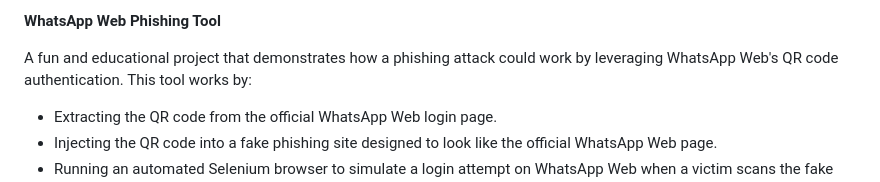
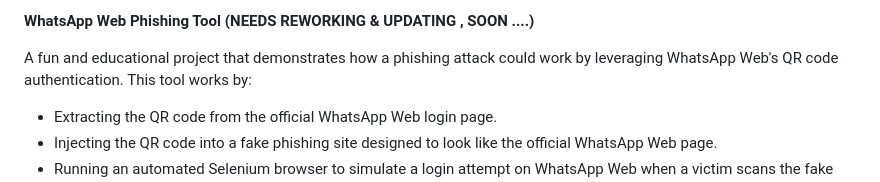
Before and after one commit to levo-777/whats_app_web_phishing_tool, a Markdown page: README.md, the part around the change. Drawn GitHub-style.

```diff
--- a/README.md
+++ b/README.md
@@ -1,4 +1,4 @@
-**WhatsApp Web Phishing Tool**
+**WhatsApp Web Phishing Tool (NEEDS REWORKING & UPDATING , SOON ....)**
 
 A fun and educational project that demonstrates how a phishing attack could work by leveraging WhatsApp Web's QR code authentication. This tool works by:
 - Extracting the QR code from the official WhatsApp Web login page.
```
